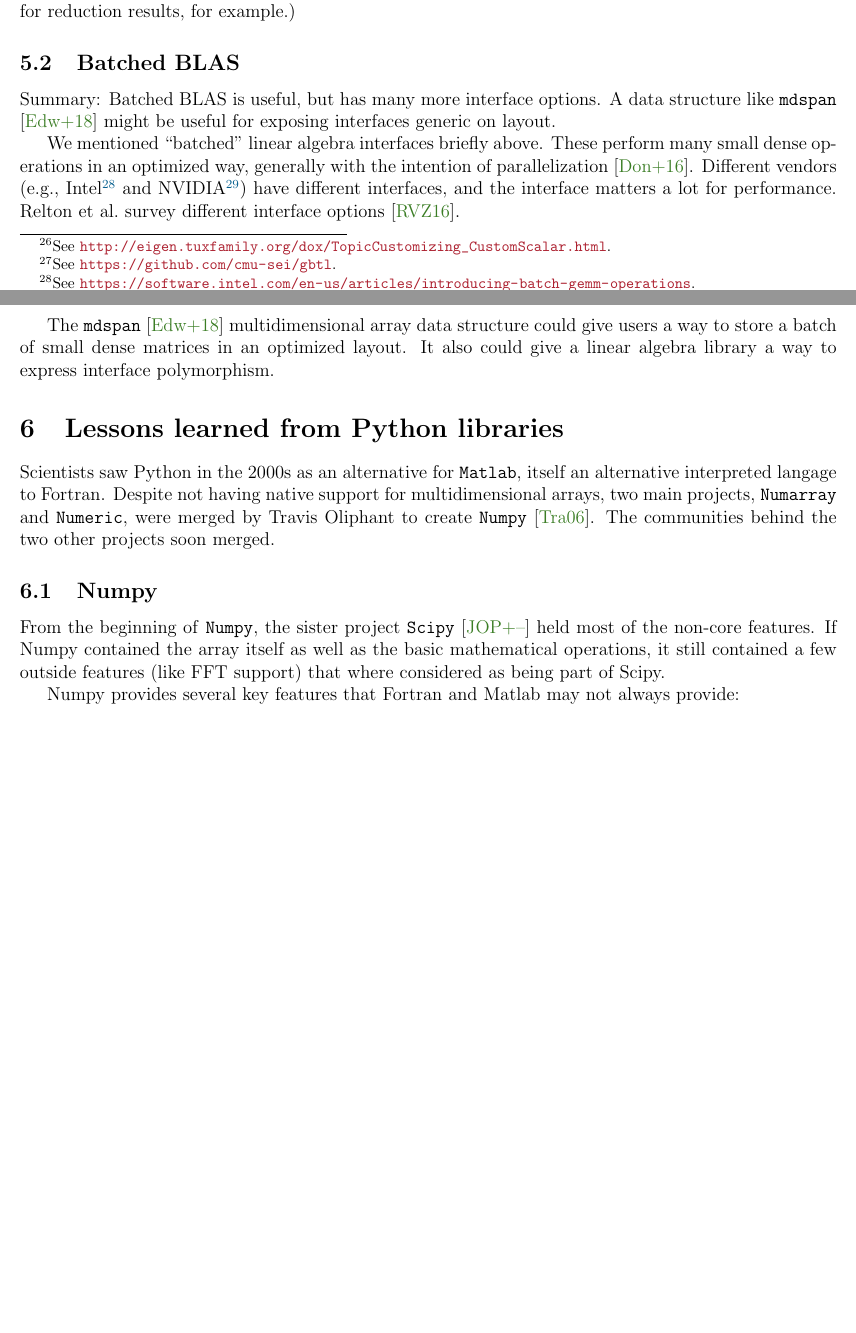
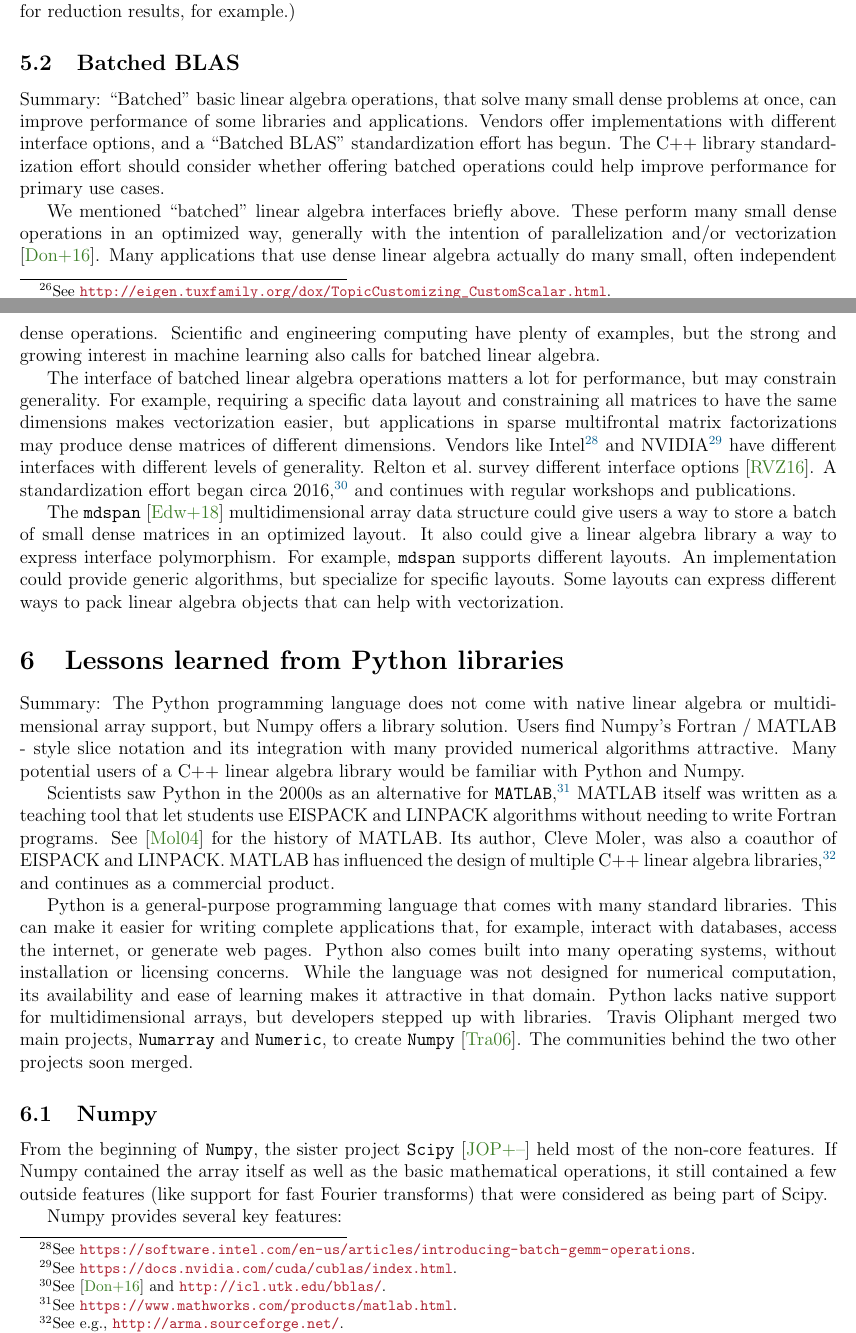
Before and after one commit to cpp-linear-algebra/prior-art, a LaTeX document (prior-art-for-linear-algebra.tex, which reads brief-history.tex): two parts of pages 15 and 16 of 21 before the commit and two parts of pages 15 and 16 of 22 after it, joined at a grey line, cut so that both start at the same text, the shorter picture padded with empty space. Compiled offline with pdfLaTeX.

Commit message:
Work on Batched BLAS and Python sections

```diff
--- a/brief-history.tex
+++ b/brief-history.tex
@@ -931,36 +931,80 @@ reduction results, for example.)
 \subsection{Batched BLAS}
 \label{SS:other-standards:batched}
 
-Summary: Batched BLAS is useful, but has many more interface options.
-A data structure like \texttt{mdspan} \cite{P0009r8} might be useful
-for exposing interfaces generic on layout.
+Summary: ``Batched'' basic linear algebra operations, that solve many
+small dense problems at once, can improve performance of some
+libraries and applications.  Vendors offer implementations with
+different interface options, and a ``Batched BLAS'' standardization
+effort has begun.  The C++ library standardization effort should
+consider whether offering batched operations could help improve
+performance for primary use cases.
 
 We mentioned ``batched'' linear algebra interfaces briefly above.
 These perform many small dense operations in an optimized way,
-generally with the intention of parallelization
-\cite{dongarra2016batched}.  Different vendors (e.g.,
-Intel\footnote{See
+generally with the intention of parallelization and/or vectorization
+\cite{dongarra2016batched}.  Many applications that use dense linear
+algebra actually do many small, often independent dense operations.
+Scientific and engineering computing have plenty of examples, but the
+strong and growing interest in machine learning also calls for batched
+linear algebra.
+
+The interface of batched linear algebra operations matters a lot for
+performance, but may constrain generality.  For example, requiring a
+specific data layout and constraining all matrices to have the same
+dimensions makes vectorization easier, but applications in sparse
+multifrontal matrix factorizations may produce dense matrices of
+different dimensions.  Vendors like Intel\footnote{See
   \url{https://software.intel.com/en-us/articles/introducing-batch-gemm-operations}.}
 and NVIDIA\footnote{See
-  \url{https://docs.nvidia.com/cuda/cublas/index.html}.}) have
-different interfaces, and the interface matters a lot for performance.
-Relton et al.\ survey different interface options
-\cite{relton2016comparison}.
+  \url{https://docs.nvidia.com/cuda/cublas/index.html}.} have
+different interfaces with different levels of generality.  Relton et
+al.\ survey different interface options \cite{relton2016comparison}.
+A standardization effort began circa 2016,\footnote{See
+  \cite{dongarra2016batched} and \url{http://icl.utk.edu/bblas/}.}
+and continues with regular workshops and publications.
 
 The \texttt{mdspan} \cite{P0009r8} multidimensional array data
 structure could give users a way to store a batch of small dense
 matrices in an optimized layout.  It also could give a linear algebra
-library a way to express interface polymorphism.
+library a way to express interface polymorphism.  For example,
+\texttt{mdspan} supports different layouts.  An implementation could
+provide generic algorithms, but specialize for specific layouts.  Some
+layouts can express different ways to pack linear algebra objects that
+can help with vectorization.
 
 \section{Lessons learned from Python libraries}
 \label{S:Python}
 
-Scientists saw Python in the 2000s as an alternative for \texttt{Matlab}, itself
- an alternative interpreted langage to Fortran. Despite not having native
-  support for multidimensional arrays, two main projects, \texttt{Numarray} and
-  \texttt{Numeric}, were merged by Travis Oliphant to create
-  \texttt{Numpy}~\cite{oliphant2006numpy}. The communities behind
-  the two other projects soon merged.
+Summary: The Python programming language does not come with native
+linear algebra or multidimensional array support, but Numpy offers a
+library solution.  Users find Numpy's Fortran / MATLAB - style slice
+notation and its integration with many provided numerical algorithms
+attractive.  Many potential users of a C++ linear algebra library
+would be familiar with Python and Numpy.
+
+Scientists saw Python in the 2000s as an alternative for
+\texttt{MATLAB},\footnote{See
+  \url{https://www.mathworks.com/products/matlab.html}.}  MATLAB
+itself was written as a teaching tool that let students use EISPACK
+and LINPACK algorithms without needing to write Fortran programs.  See
+\cite{moler2004origins} for the history of MATLAB.  Its author, Cleve
+Moler, was also a coauthor of EISPACK and LINPACK.  MATLAB has
+influenced the design of multiple C++ linear algebra
+libraries,\footnote{See e.g., \url{http://arma.sourceforge.net/}.}
+and continues as a commercial product.
+
+Python is a general-purpose programming language that comes with many
+standard libraries.  This can make it easier for writing complete
+applications that, for example, interact with databases, access the
+internet, or generate web pages.  Python also comes built into many
+operating systems, without installation or licensing concerns.  While
+the language was not designed for numerical computation, its
+availability and ease of learning makes it attractive in that domain.
+Python lacks native support for multidimensional arrays, but
+developers stepped up with libraries.  Travis Oliphant merged two main
+projects, \texttt{Numarray} and \texttt{Numeric}, to create
+\texttt{Numpy}~\cite{oliphant2006numpy}. The communities behind the
+two other projects soon merged.
 
 \subsection{Numpy}
 \label{S:Python:numpy}
@@ -968,16 +1012,15 @@ Scientists saw Python in the 2000s as an alternative for \texttt{Matlab}, itself
 From the beginning of \texttt{Numpy}, the sister project
 \texttt{Scipy}~\cite{scipy2001} held most of the non-core features.
 If Numpy contained the array itself as well as the basic mathematical
- operations, it still contained a few outside features (like FFT
- support) that where considered as being part of Scipy.
+operations, it still contained a few outside features (like support
+for fast Fourier transforms) that were considered as being part of
+Scipy.
 
-Numpy provides several key features that Fortran and Matlab may
- not always provide:
-
+Numpy provides several key features:
 \begin{itemize}
   \item a true multidimensional container that was partially integrated
    inside Python 3,
-  \item a slice notation with \texttt{:}
+  \item a ``slice'' (subarray) notation with \texttt{:}, and
   \item broadcasting capabilities, meaning that all dimension sizes
     don't have to match for an operation to be performed.
 \end{itemize}
```
Also changed, not shown: library.bib (+7 -0 lines), prior-art-for-linear-algebra.pdf, brief-history.tex (41 more changed lines). Lines whose indentation alone changed are shown as unchanged.
